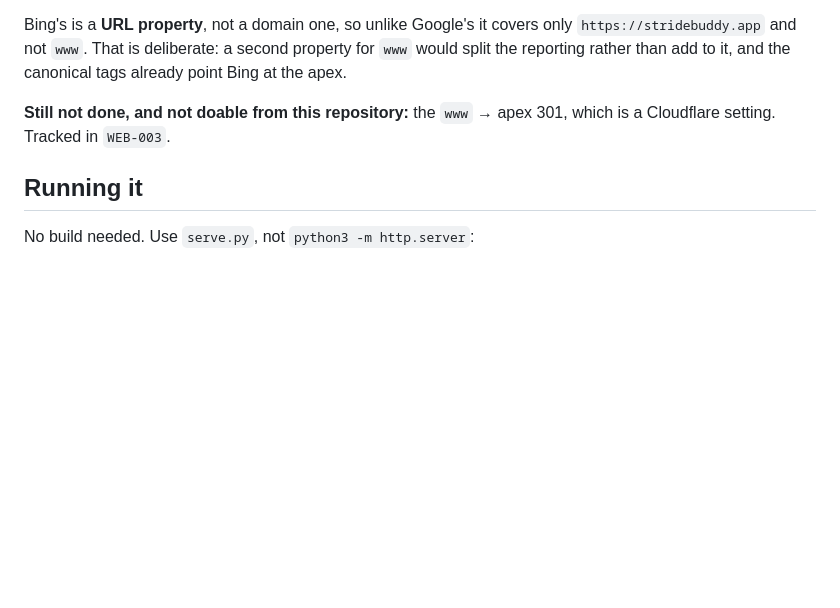
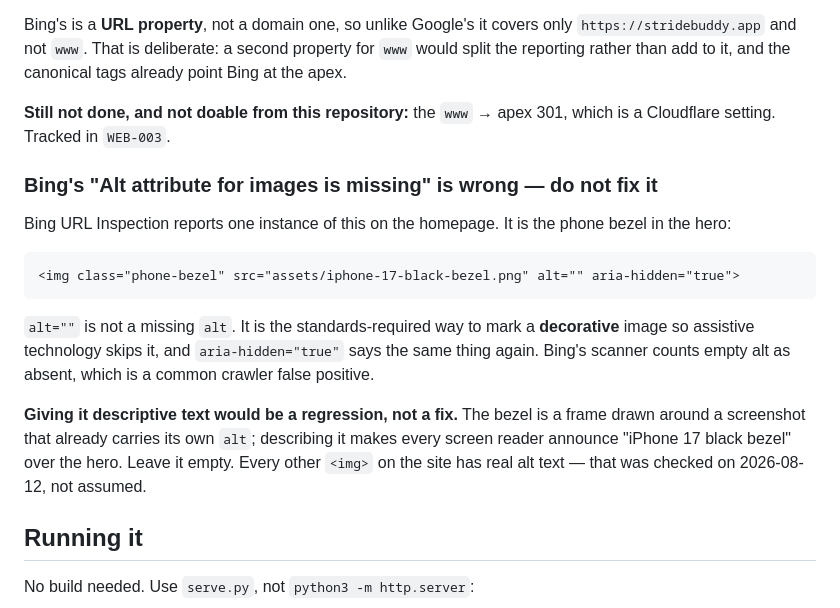
Before and after one commit to andrea-federici/trackist-website, a Markdown page: README.md, the part around the change. Rendered like a GitHub page; blank space fills up the shorter version.

Commit message:
Record that Bing's missing-alt notice is a false positive
Bing URL Inspection reports one missing alt attribute on the homepage. It is
the hero phone bezel, which carries alt="" and aria-hidden="true" because it
is decorative and sits over a screenshot that has its own alt text. Empty alt
is the standards-required marking for that case; Bing's scanner counts it as
absent.

Write it down because the notice will keep appearing and the obvious response
makes the site worse. Describing the bezel would have every screen reader
announce "iPhone 17 black bezel" over the hero.

Every other img on the site was checked for real alt text on 2026-08-12 rather
than assumed.

Co-Authored-By: Claude Opus 5 <noreply@anthropic.com>

````diff
--- a/README.md
+++ b/README.md
@@ -215,6 +215,26 @@ already point Bing at the apex.
 **Still not done, and not doable from this repository:** the `www` → apex 301,
 which is a Cloudflare setting. Tracked in `WEB-003`.
 
+### Bing's "Alt attribute for images is missing" is wrong — do not fix it
+
+Bing URL Inspection reports one instance of this on the homepage. It is the
+phone bezel in the hero:
+
+```html
+<img class="phone-bezel" src="assets/iphone-17-black-bezel.png" alt="" aria-hidden="true">
+```
+
+`alt=""` is not a missing `alt`. It is the standards-required way to mark a
+**decorative** image so assistive technology skips it, and `aria-hidden="true"`
+says the same thing again. Bing's scanner counts empty alt as absent, which is a
+common crawler false positive.
+
+**Giving it descriptive text would be a regression, not a fix.** The bezel is a
+frame drawn around a screenshot that already carries its own `alt`; describing it
+makes every screen reader announce "iPhone 17 black bezel" over the hero. Leave
+it empty. Every other `<img>` on the site has real alt text — that was checked on
+2026-08-12, not assumed.
+
 ## Running it
 
 No build needed. Use `serve.py`, not `python3 -m http.server`:
````
